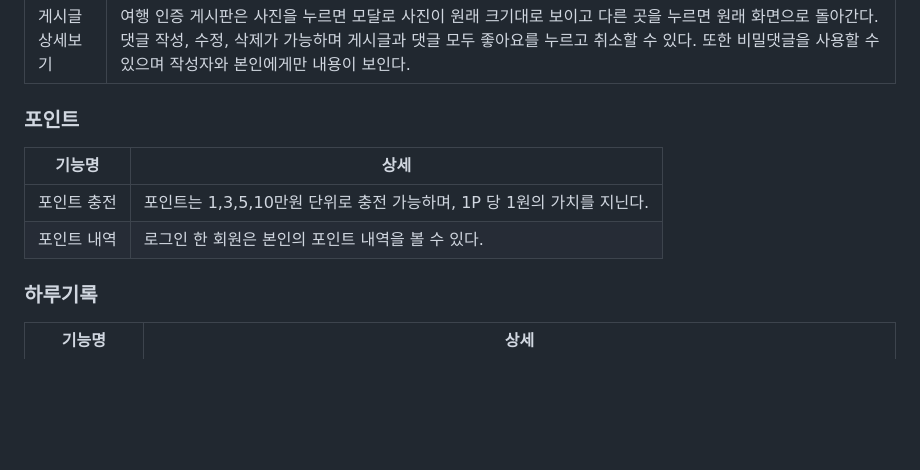
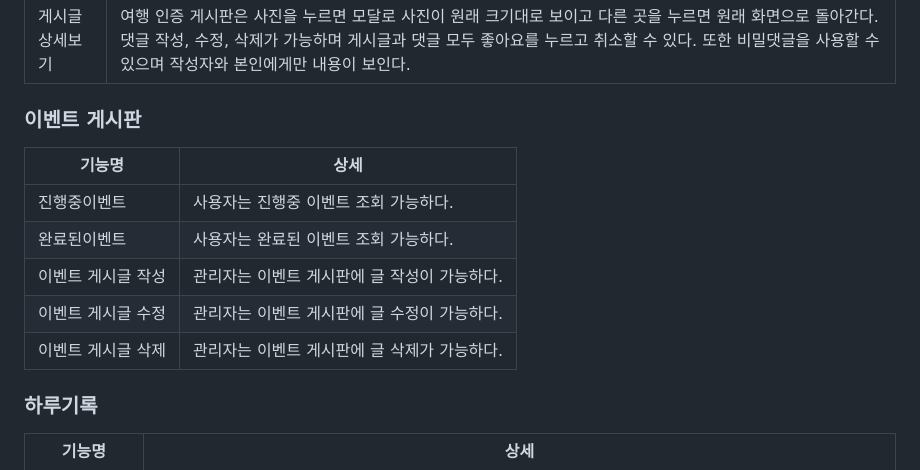
Before and after one commit to 2305PublicDataWebApp/TravelPalette, a Markdown page: README.md, the part around the change. Rendered like a GitHub page; blank space fills up the shorter version.

```diff
--- a/README.md
+++ b/README.md
@@ -41,11 +41,14 @@
 여행 인증 게시판 | 로그인 한 회원은 다른 회원들에게 자신이 다녀온 여행지에 관한 정보를 담은 게시글 작성할 수 있다. 사진 첨부도 가능하다.
 질문 게시판 | 로그인 한 회원은 다른 회원들에게 궁금한 점을 질문할 수 있는 게시글을 작성할 수 있다.
 게시글 상세보기 | 여행 인증 게시판은 사진을 누르면 모달로 사진이 원래 크기대로 보이고 다른 곳을 누르면 원래 화면으로 돌아간다. 댓글 작성, 수정, 삭제가 가능하며 게시글과 댓글 모두 좋아요를 누르고 취소할 수 있다. 또한 비밀댓글을 사용할 수 있으며 작성자와 본인에게만 내용이 보인다.
-### 포인트
+### 이벤트 게시판
 기능명 | 상세
 -------|-----
-포인트 충전 | 포인트는 1,3,5,10만원 단위로 충전 가능하며, 1P 당 1원의 가치를 지닌다.
-포인트 내역 | 로그인 한 회원은 본인의 포인트 내역을 볼 수 있다.
+진행중이벤트 | 사용자는 진행중 이벤트 조회 가능하다.
+완료된이벤트 | 사용자는 완료된 이벤트 조회 가능하다.
+이벤트 게시글 작성 | 관리자는 이벤트 게시판에 글 작성이 가능하다.
+이벤트 게시글 수정 | 관리자는 이벤트 게시판에 글 수정이 가능하다.
+이벤트 게시글 삭제 | 관리자는 이벤트 게시판에 글 삭제가 가능하다.
 ### 하루기록
 기능명 | 상세
 -------|-----
```
